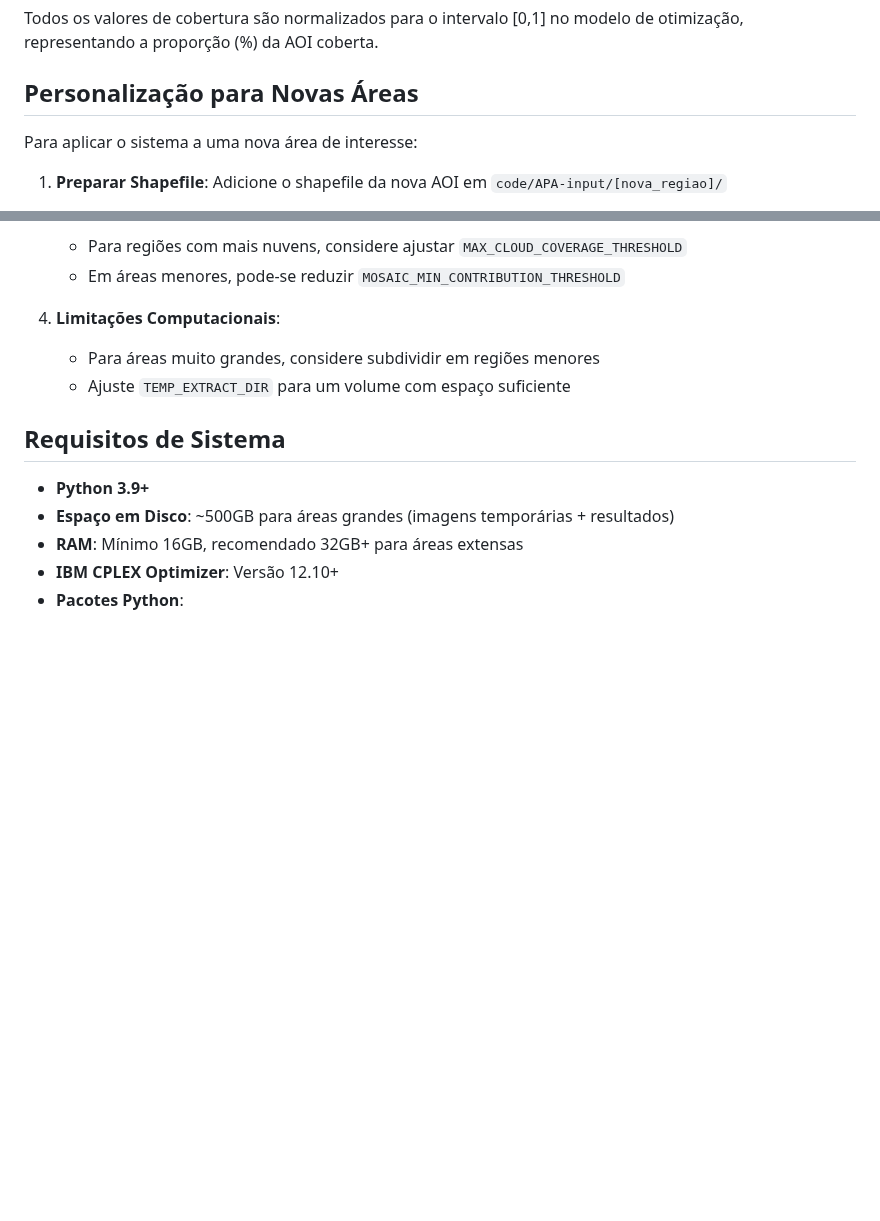
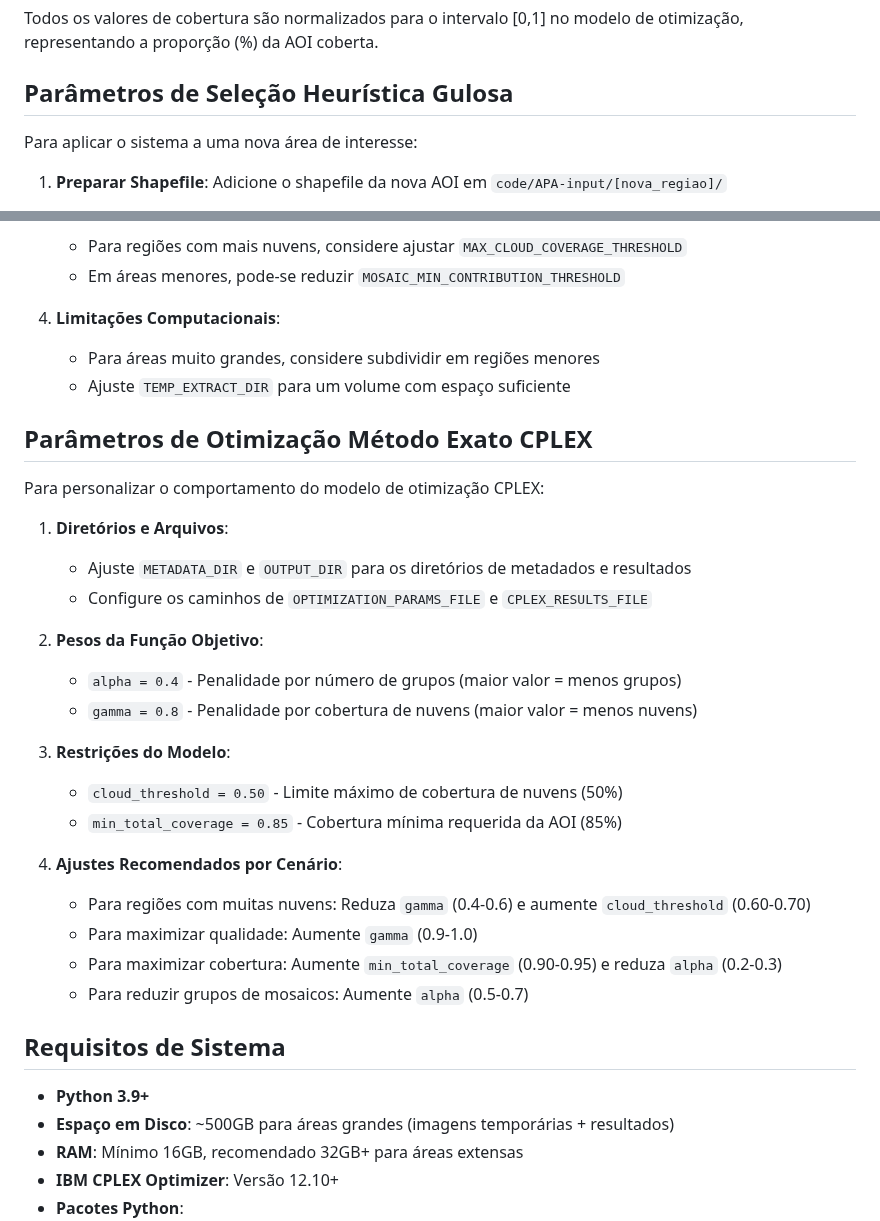
Before and after one commit to Delevati/occ-2024-2, a Markdown page: README.md, 2 parts joined by grey strips. GitHub-like rendering; blank space fills up the shorter version.

Commit message:
[MOD]readme

```diff
--- a/README.md
+++ b/README.md
@@ -83,7 +83,7 @@ __Cobertura estimada pelo MILP__: Cobertura = Soma(Áreas_Individuais) - Soma(In
 
 Todos os valores de cobertura são normalizados para o intervalo [0,1] no modelo de otimização, representando a proporção (%) da AOI coberta.
 
-## Personalização para Novas Áreas
+## Parâmetros de Seleção Heurística Gulosa
 
 Para aplicar o sistema a uma nova área de interesse:
 
@@ -104,6 +104,32 @@ Para aplicar o sistema a uma nova área de interesse:
    - Para áreas muito grandes, considere subdividir em regiões menores
    - Ajuste `TEMP_EXTRACT_DIR` para um volume com espaço suficiente
 
+## Parâmetros de Otimização Método Exato CPLEX
+
+Para personalizar o comportamento do modelo de otimização CPLEX:
+
+1. __Diretórios e Arquivos__:
+
+   - Ajuste `METADATA_DIR` e `OUTPUT_DIR` para os diretórios de metadados e resultados
+   - Configure os caminhos de `OPTIMIZATION_PARAMS_FILE` e `CPLEX_RESULTS_FILE`
+
+2. __Pesos da Função Objetivo__:
+
+   - `alpha = 0.4` - Penalidade por número de grupos (maior valor = menos grupos)
+   - `gamma = 0.8` - Penalidade por cobertura de nuvens (maior valor = menos nuvens)
+
+3. __Restrições do Modelo__:
+
+   - `cloud_threshold = 0.50` - Limite máximo de cobertura de nuvens (50%)
+   - `min_total_coverage = 0.85` - Cobertura mínima requerida da AOI (85%)
+
+4. __Ajustes Recomendados por Cenário__:
+
+   - Para regiões com muitas nuvens: Reduza `gamma` (0.4-0.6) e aumente `cloud_threshold` (0.60-0.70)
+   - Para maximizar qualidade: Aumente `gamma` (0.9-1.0)
+   - Para maximizar cobertura: Aumente `min_total_coverage` (0.90-0.95) e reduza `alpha` (0.2-0.3)
+   - Para reduzir grupos de mosaicos: Aumente `alpha` (0.5-0.7)
+
 ## Requisitos de Sistema
 
 - __Python 3.9+__
```
